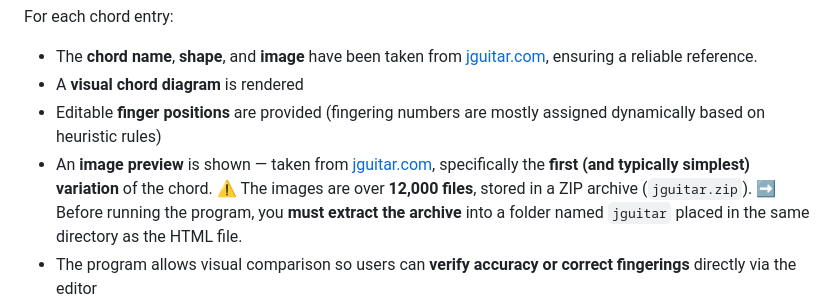
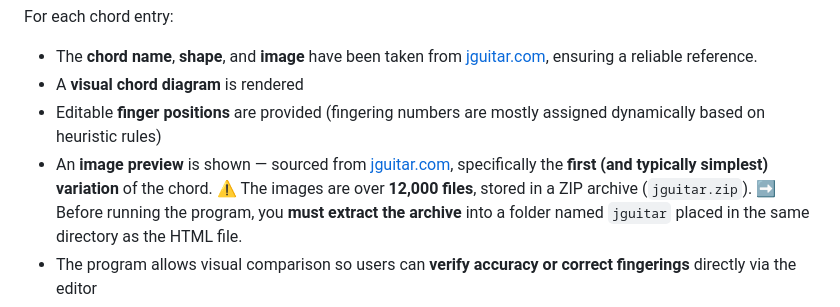
Before and after one commit to ManolisMariakakis/Guitar-Chords-Database-Editor, a Markdown page: README.md, the part around the change. GitHub-like rendering.

```diff
--- a/README.md
+++ b/README.md
@@ -6,7 +6,7 @@ For each chord entry:
 - The **chord name**, **shape**, and **image** have been taken from [jguitar.com](https://www.jguitar.com), ensuring a reliable reference.
 - A **visual chord diagram** is rendered
 - Editable **finger positions** are provided (fingering numbers are mostly assigned dynamically based on heuristic rules)
-- An **image preview** is shown — taken from [jguitar.com](https://www.jguitar.com), specifically the **first (and typically simplest) variation** of the chord.
+- An **image preview** is shown — sourced from [jguitar.com](https://www.jguitar.com), specifically the **first (and typically simplest) variation** of the chord.
   ⚠️ The images are over **12,000 files**, stored in a ZIP archive (`jguitar.zip`).
   ➡️ Before running the program, you **must extract the archive** into a folder named `jguitar` placed in the same directory as the HTML file.
 - The program allows visual comparison so users can **verify accuracy or correct fingerings** directly via the editor
```
